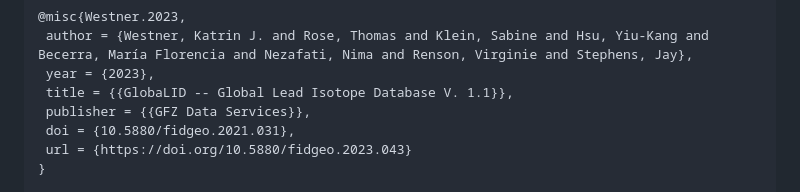
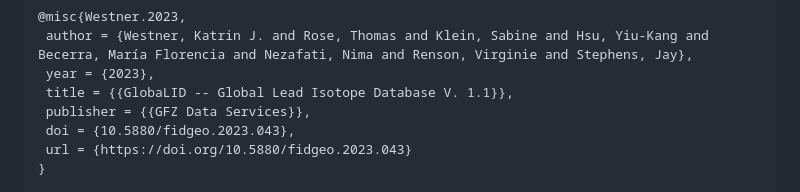
Before and after one commit to archmetalDBM/GlobaLID-database, a Markdown page: README.md, the part around the change. GitHub-like rendering.

```diff
--- a/README.md
+++ b/README.md
@@ -53,7 +53,7 @@ If you use the GlobaLID database, please cite it as
      year = {2023},
      title = {{GlobaLID -- Global Lead Isotope Database V. 1.1}},
      publisher = {{GFZ Data Services}},
-     doi = {10.5880/fidgeo.2021.031},
+     doi = {10.5880/fidgeo.2023.043},
      url = {https://doi.org/10.5880/fidgeo.2023.043}
     }
 
```
